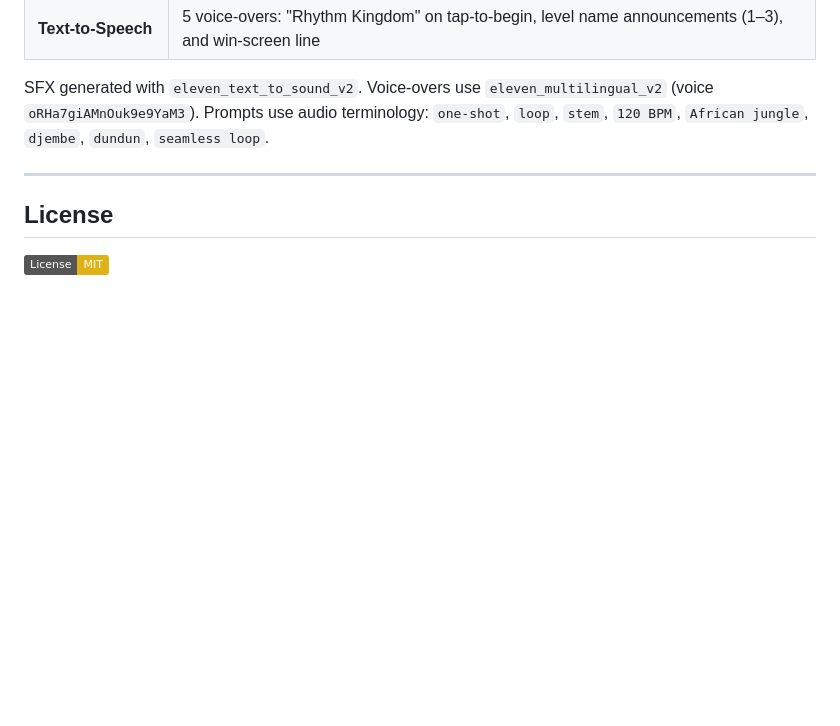
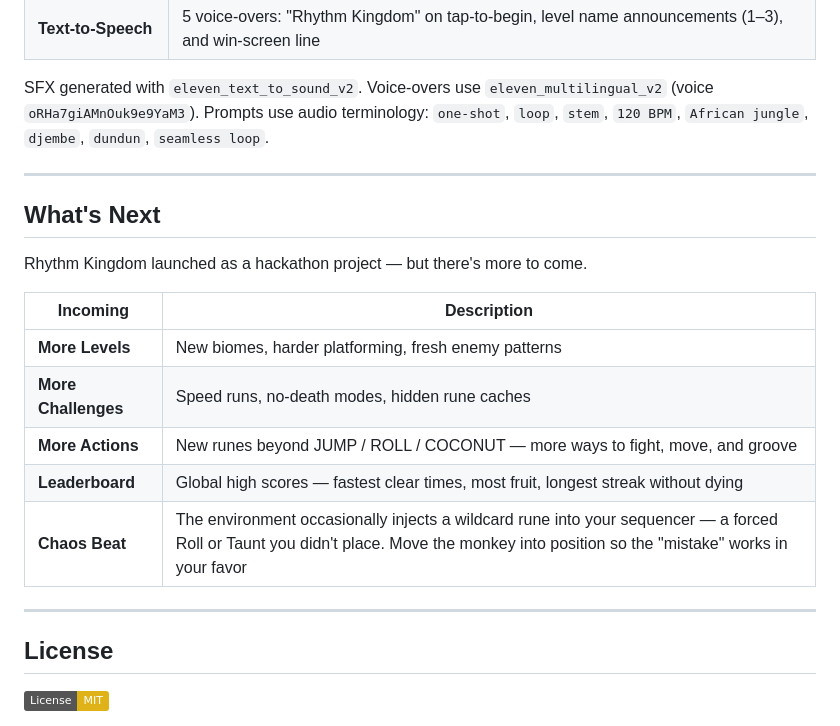
Before and after one commit to padmanabhan-r/Rhythm-Kingdom, a Markdown page: README.md, the part around the change. Drawn GitHub-style; badges without logos; blank space fills up the shorter version.

Commit message:
post-hackathon roadmap added!

```diff
--- a/README.md
+++ b/README.md
@@ -200,6 +200,20 @@ SFX generated with `eleven_text_to_sound_v2`. Voice-overs use `eleven_multilingu
 
 ---
 
+## What's Next
+
+Rhythm Kingdom launched as a hackathon project — but there's more to come.
+
+| Incoming | Description |
+|----------|-------------|
+| **More Levels** | New biomes, harder platforming, fresh enemy patterns |
+| **More Challenges** | Speed runs, no-death modes, hidden rune caches |
+| **More Actions** | New runes beyond JUMP / ROLL / COCONUT — more ways to fight, move, and groove |
+| **Leaderboard** | Global high scores — fastest clear times, most fruit, longest streak without dying |
+| **Chaos Beat** | The environment occasionally injects a wildcard rune into your sequencer — a forced Roll or Taunt you didn't place. Move the monkey into position so the "mistake" works in your favor |
+
+---
+
 ## License
 
 <p>
```
